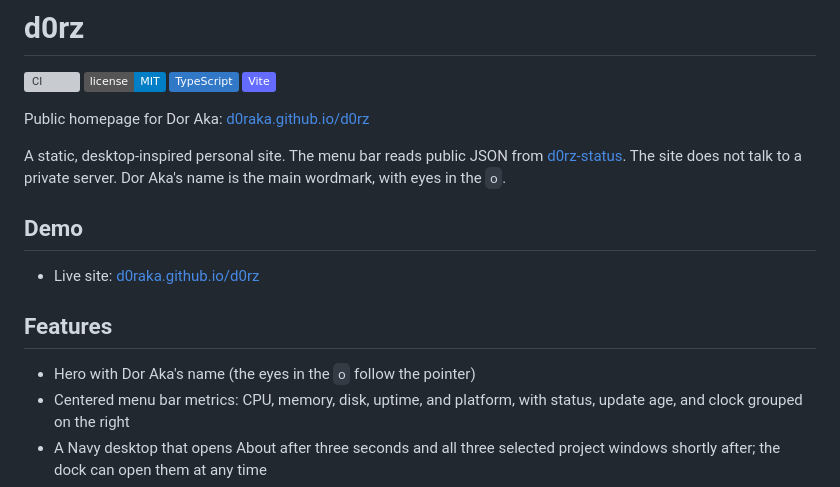
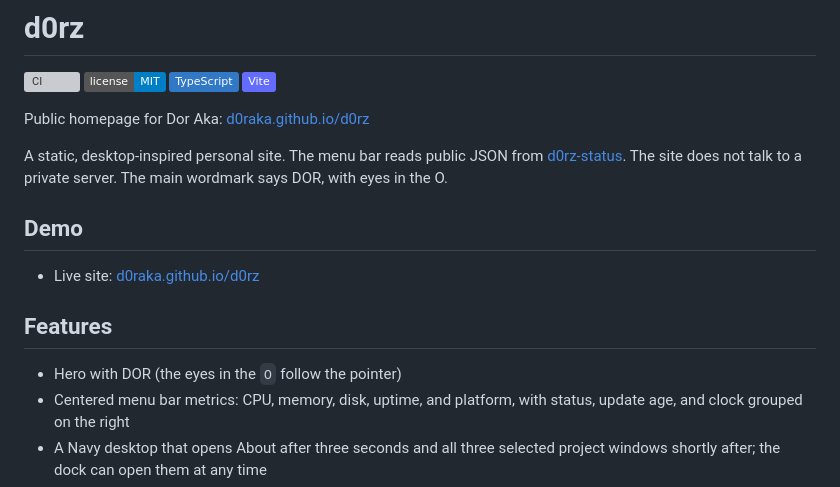
Before and after one commit to d0raka/d0rz, a Markdown page: README.md, the part around the change. Rendered like a GitHub page; badges without logos; grey boxes are pictures that could not be loaded.

Commit message:
Align site documentation with DOR wordmark

```diff
--- a/README.md
+++ b/README.md
@@ -7,7 +7,7 @@
 
 Public homepage for Dor Aka: [d0raka.github.io/d0rz](https://d0raka.github.io/d0rz/)
 
-A static, desktop-inspired personal site. The menu bar reads public JSON from [d0rz-status](https://github.com/d0raka/d0rz-status). The site does not talk to a private server. Dor Aka's name is the main wordmark, with eyes in the `o`.
+A static, desktop-inspired personal site. The menu bar reads public JSON from [d0rz-status](https://github.com/d0raka/d0rz-status). The site does not talk to a private server. The main wordmark says DOR, with eyes in the O.
 
 ## Demo
 
@@ -15,7 +15,7 @@ A static, desktop-inspired personal site. The menu bar reads public JSON from [d
 
 ## Features
 
-- Hero with Dor Aka's name (the eyes in the `o` follow the pointer)
+- Hero with DOR (the eyes in the `O` follow the pointer)
 - Centered menu bar metrics: CPU, memory, disk, uptime, and platform, with status, update age, and clock grouped on the right
 - A Navy desktop that opens About after three seconds and all three selected project windows shortly after; the dock can open them at any time
 - Draggable windows with close, minimize, and maximize controls
```
